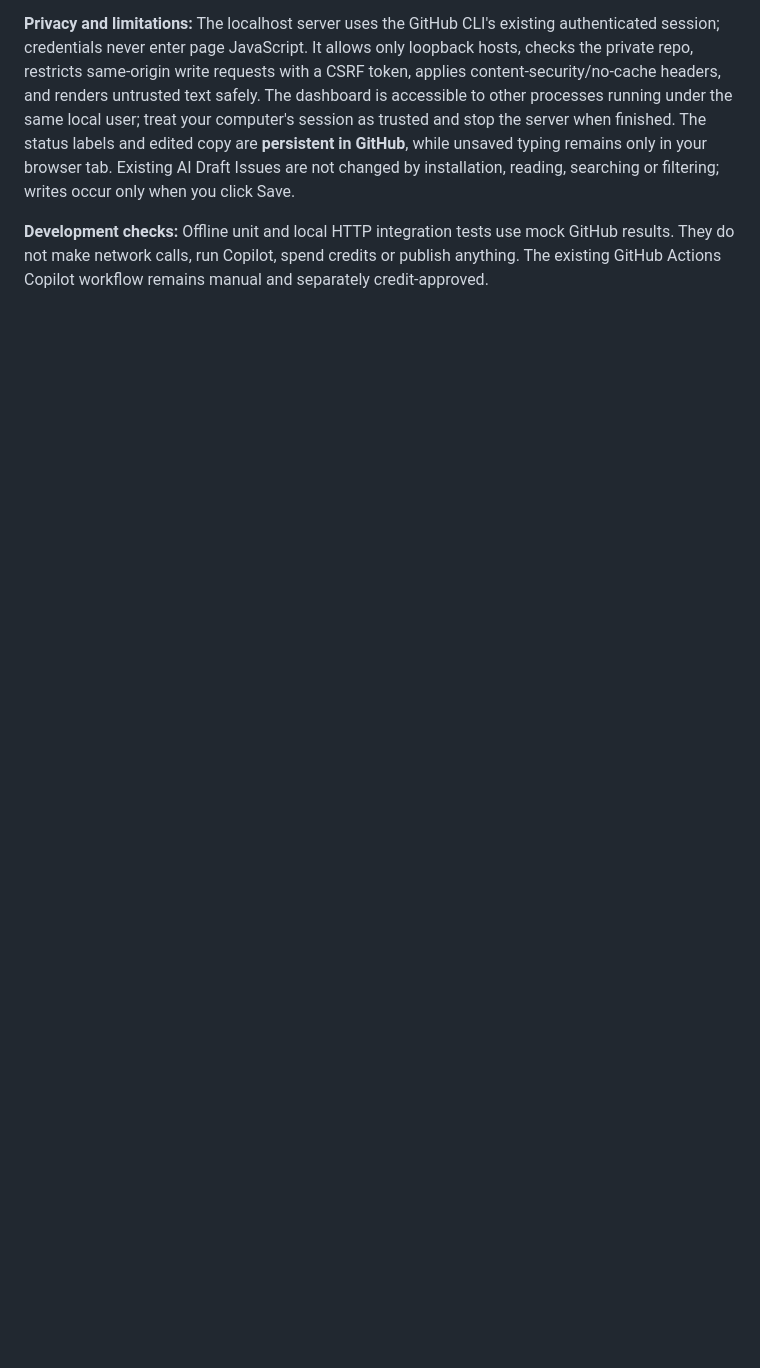
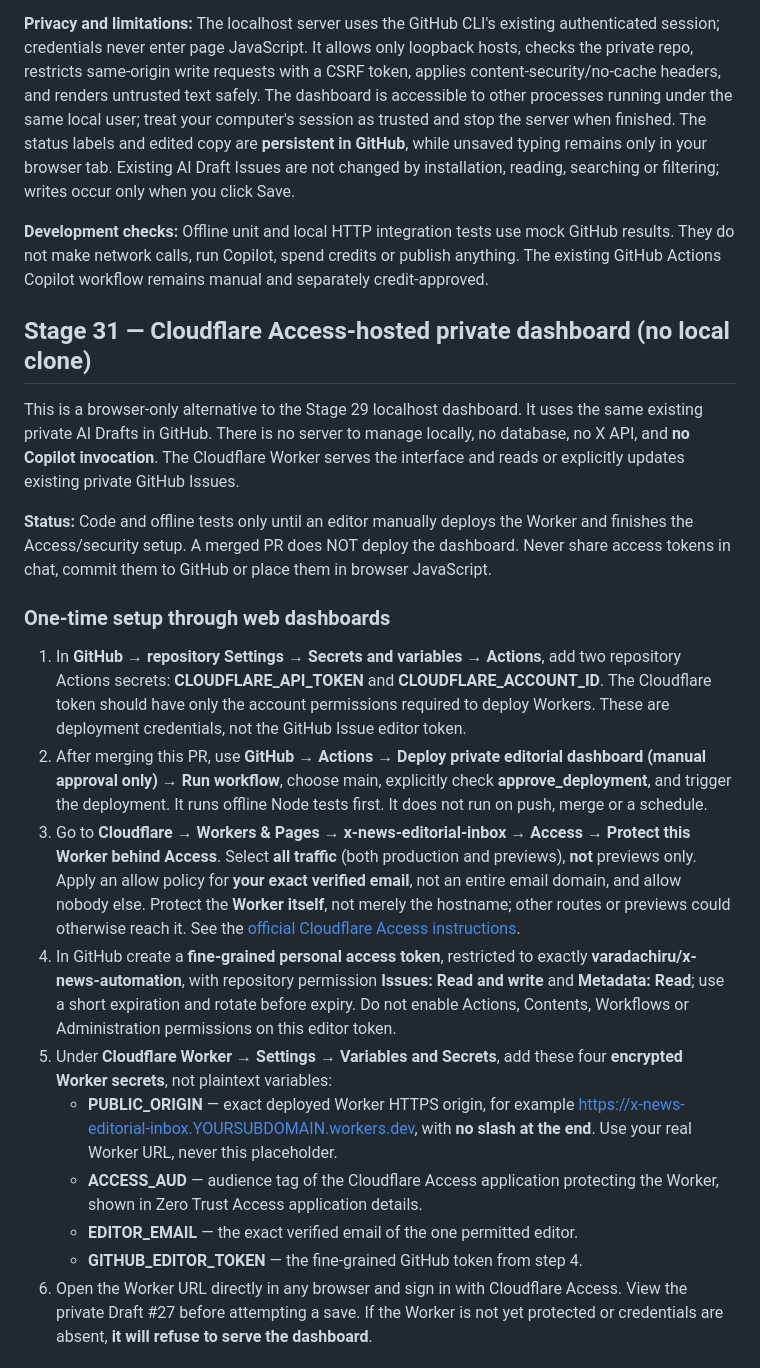
Before and after one commit to chiru52/x-news-automation, a Markdown page: README.md, the part around one of its changes. Rendered like a GitHub page; blank space fills up the shorter version.

Commit message:
Document browser-only Cloudflare Access hosting and safe deployment without cloning

```diff
--- a/README.md
+++ b/README.md
@@ -360,3 +360,24 @@ On the same computer, open **http://127.0.0.1:8765/** in your browser; Ctrl+C st
 **Privacy and limitations:** The localhost server uses the GitHub CLI's existing authenticated session; credentials never enter page JavaScript. It allows only loopback hosts, checks the private repo, restricts same-origin write requests with a CSRF token, applies content-security/no-cache headers, and renders untrusted text safely. The dashboard is accessible to other processes running under the same local user; treat your computer's session as trusted and stop the server when finished. The status labels and edited copy are **persistent in GitHub**, while unsaved typing remains only in your browser tab. Existing AI Draft Issues are not changed by installation, reading, searching or filtering; writes occur only when you click Save.
 
 **Development checks:** Offline unit and local HTTP integration tests use mock GitHub results. They do not make network calls, run Copilot, spend credits or publish anything. The existing GitHub Actions Copilot workflow remains manual and separately credit-approved.
+
+
+## Stage 31 — Cloudflare Access-hosted private dashboard (no local clone)
+
+This is a browser-only alternative to the Stage 29 localhost dashboard. It uses the same existing private AI Drafts in GitHub. There is no server to manage locally, no database, no X API, and **no Copilot invocation**. The Cloudflare Worker serves the interface and reads or explicitly updates existing private GitHub Issues.
+
+**Status:** Code and offline tests only until an editor manually deploys the Worker and finishes the Access/security setup. A merged PR does NOT deploy the dashboard. Never share access tokens in chat, commit them to GitHub or place them in browser JavaScript.
+
+### One-time setup through web dashboards
+
+1. In **GitHub → repository Settings → Secrets and variables → Actions**, add two repository Actions secrets: **CLOUDFLARE_API_TOKEN** and **CLOUDFLARE_ACCOUNT_ID**. The Cloudflare token should have only the account permissions required to deploy Workers. These are deployment credentials, not the GitHub Issue editor token.
+2. After merging this PR, use **GitHub → Actions → Deploy private editorial dashboard (manual approval only) → Run workflow**, choose main, explicitly check **approve_deployment**, and trigger the deployment. It runs offline Node tests first. It does not run on push, merge or a schedule.
+3. Go to **Cloudflare → Workers & Pages → x-news-editorial-inbox → Access → Protect this Worker behind Access**. Select **all traffic** (both production and previews), **not** previews only. Apply an allow policy for **your exact verified email**, not an entire email domain, and allow nobody else. Protect the **Worker itself**, not merely the hostname; other routes or previews could otherwise reach it. See the [official Cloudflare Access instructions](https://developers.cloudflare.com/workers/configuration/cloudflare-access/).
+4. In GitHub create a **fine-grained personal access token**, restricted to exactly **varadachiru/x-news-automation**, with repository permission **Issues: Read and write** and **Metadata: Read**; use a short expiration and rotate before expiry. Do not enable Actions, Contents, Workflows or Administration permissions on this editor token.
+5. Under **Cloudflare Worker → Settings → Variables and Secrets**, add these four **encrypted Worker secrets**, not plaintext variables:
+   - **PUBLIC_ORIGIN** — exact deployed Worker HTTPS origin, for example https://x-news-editorial-inbox.YOURSUBDOMAIN.workers.dev, with **no slash at the end**. Use your real Worker URL, never this placeholder.
+   - **ACCESS_AUD** — audience tag of the Cloudflare Access application protecting the Worker, shown in Zero Trust Access application details.
+   - **EDITOR_EMAIL** — the exact verified email of the one permitted editor.
+   - **GITHUB_EDITOR_TOKEN** — the fine-grained GitHub token from step 4.
+6. Open the Worker URL directly in any browser and sign in with Cloudflare Access. View the private Draft #27 before attempting a save. If the Worker is not yet protected or credentials are absent, **it will refuse to serve the dashboard**.
+
```
Also changed, not shown: other parts of README.md (+18 -0 lines).
